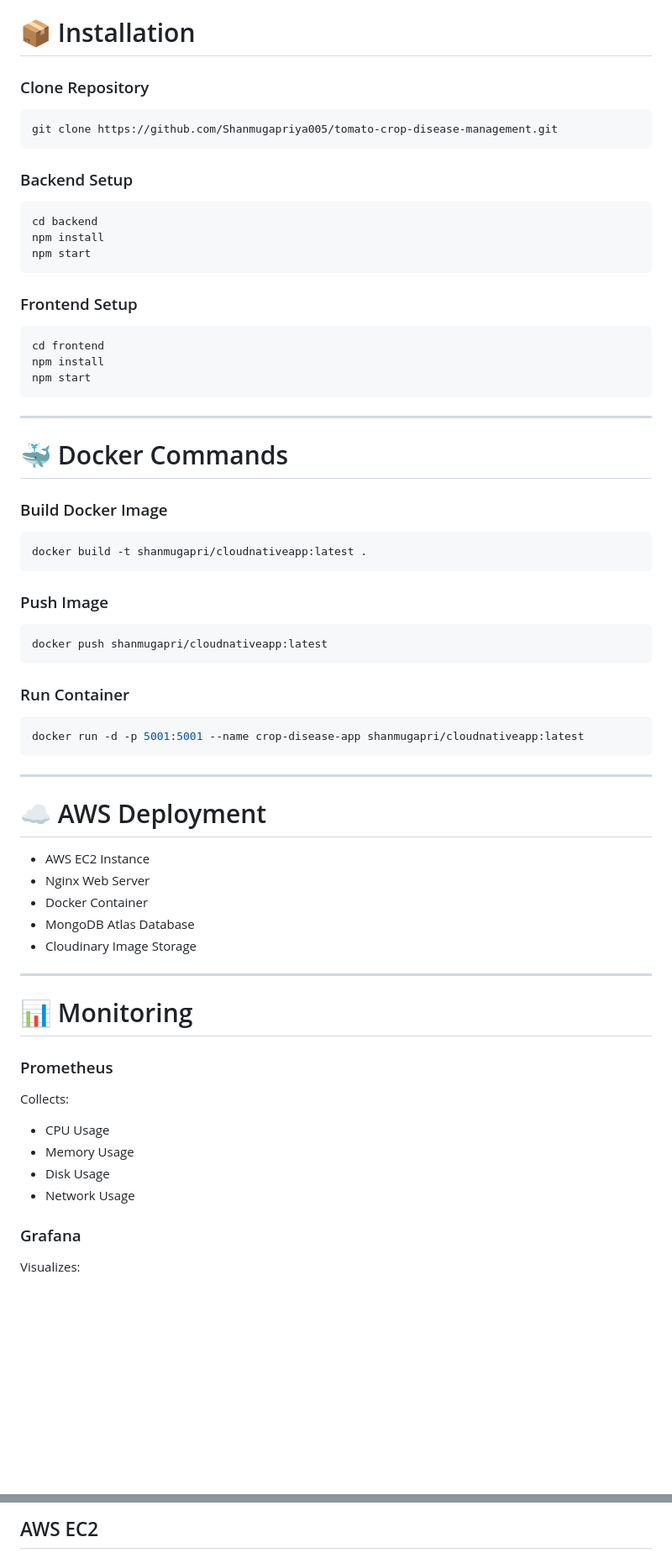
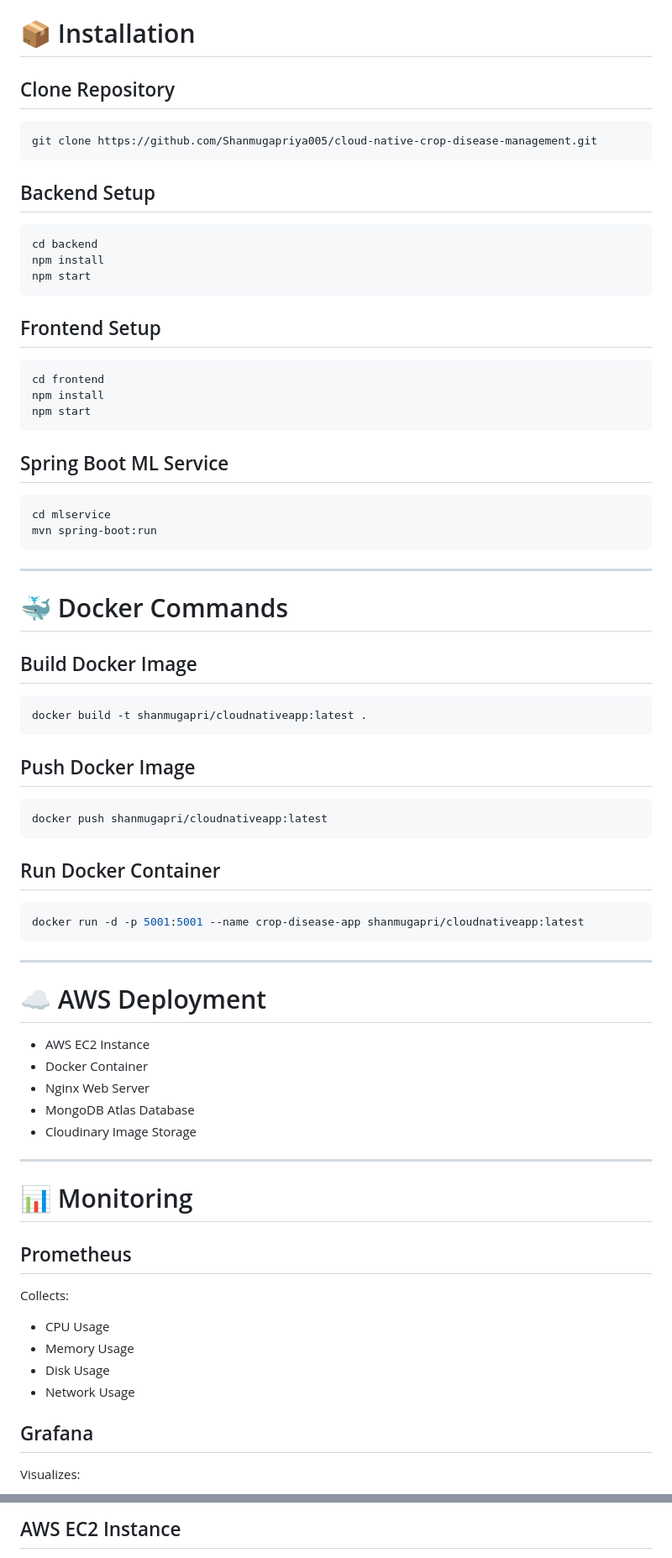
Before and after one commit to Shanmugapriya005/cloud-native-crop-disease-management, a Markdown page: README.md, 2 parts joined by grey strips. Shown at 84% size. Rendered like a GitHub page; blank space fills up the shorter version.

````diff
--- a/README.md
+++ b/README.md
@@ -90,13 +91,13 @@ SERVER_URL=http://localhost:5001
 
 # 📦 Installation
 
-### Clone Repository
+## Clone Repository
 
 ```bash
-git clone https://github.com/Shanmugapriya005/tomato-crop-disease-management.git
+git clone https://github.com/Shanmugapriya005/cloud-native-crop-disease-management.git
 ```
 
-### Backend Setup
+## Backend Setup
 
 ```bash
 cd backend
@@ -104,7 +105,7 @@ npm install
 npm start
 ```
 
-### Frontend Setup
+## Frontend Setup
 
 ```bash
 cd frontend
@@ -112,23 +113,30 @@ npm install
 npm start
 ```
 
+## Spring Boot ML Service
+
+```bash
+cd mlservice
+mvn spring-boot:run
+```
+
 ---
 
 # 🐳 Docker Commands
 
-### Build Docker Image
+## Build Docker Image
 
 ```bash
 docker build -t shanmugapri/cloudnativeapp:latest .
 ```
 
-### Push Image
+## Push Docker Image
 
 ```bash
 docker push shanmugapri/cloudnativeapp:latest
 ```
 
-### Run Container
+## Run Docker Container
 
 ```bash
 docker run -d -p 5001:5001 --name crop-disease-app shanmugapri/cloudnativeapp:latest
@@ -139,8 +147,8 @@ docker run -d -p 5001:5001 --name crop-disease-app shanmugapri/cloudnativeapp:la
 # ☁ AWS Deployment
 
 * AWS EC2 Instance
+* Docker Container
 * Nginx Web Server
-* Docker Container
 * MongoDB Atlas Database
 * Cloudinary Image Storage
 
@@ -148,7 +156,7 @@ docker run -d -p 5001:5001 --name crop-disease-app shanmugapri/cloudnativeapp:la
 
 # 📊 Monitoring
 
-### Prometheus
+## Prometheus
 
 Collects:
 
@@ -157,7 +165,7 @@ Collects:
 * Disk Usage
 * Network Usage
 
-### Grafana
+## Grafana
 
 Visualizes:
 
@@ -225,3 +235,3 @@ Visualizes:
 
-## AWS EC2
+## AWS EC2 Instance
 
````
Also changed, not shown: other parts of README.md (+53 -76 lines).
